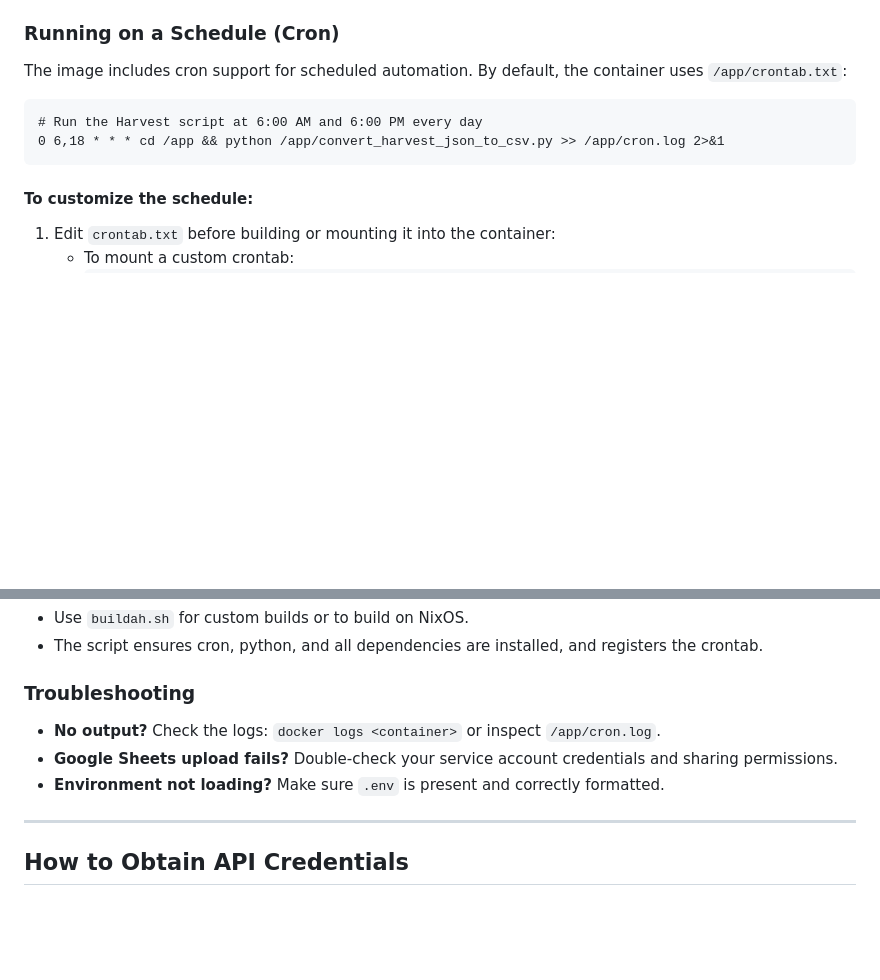
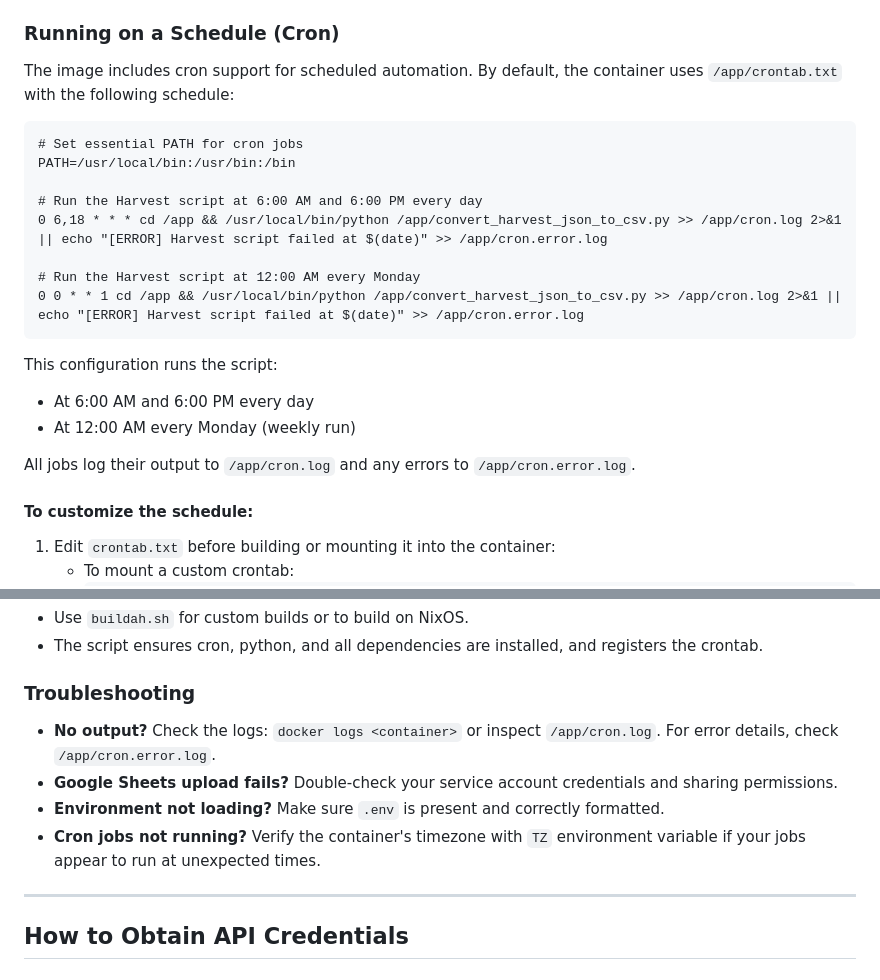
Before and after one commit to wdiazux/harvest-sheet, a Markdown page: README.md, 2 parts joined by grey strips. Rendered like a GitHub page; blank space fills up the shorter version.

Commit message:
Update cron schedule and add error logging to crontab configuration

````diff
--- a/README.md
+++ b/README.md
@@ -68,12 +68,24 @@ This will start the service. Output files (if any) will be written to the `outpu
 
 ### Running on a Schedule (Cron)
 
-The image includes cron support for scheduled automation. By default, the container uses `/app/crontab.txt`:
+The image includes cron support for scheduled automation. By default, the container uses `/app/crontab.txt` with the following schedule:
 
 ```
+# Set essential PATH for cron jobs
+PATH=/usr/local/bin:/usr/bin:/bin
+
 # Run the Harvest script at 6:00 AM and 6:00 PM every day
-0 6,18 * * * cd /app && python /app/convert_harvest_json_to_csv.py >> /app/cron.log 2>&1
+0 6,18 * * * cd /app && /usr/local/bin/python /app/convert_harvest_json_to_csv.py >> /app/cron.log 2>&1 || echo "[ERROR] Harvest script failed at $(date)" >> /app/cron.error.log
+
+# Run the Harvest script at 12:00 AM every Monday
+0 0 * * 1 cd /app && /usr/local/bin/python /app/convert_harvest_json_to_csv.py >> /app/cron.log 2>&1 || echo "[ERROR] Harvest script failed at $(date)" >> /app/cron.error.log
 ```
+
+This configuration runs the script:
+- At 6:00 AM and 6:00 PM every day
+- At 12:00 AM every Monday (weekly run)
+
+All jobs log their output to `/app/cron.log` and any errors to `/app/cron.error.log`.
 
 #### To customize the schedule:
 1. Edit `crontab.txt` before building or mounting it into the container:
@@ -102,9 +114,10 @@ The image includes cron support for scheduled automation. By default, the contai
 
 ### Troubleshooting
 
-- **No output?** Check the logs: `docker logs <container>` or inspect `/app/cron.log`.
+- **No output?** Check the logs: `docker logs <container>` or inspect `/app/cron.log`. For error details, check `/app/cron.error.log`.
 - **Google Sheets upload fails?** Double-check your service account credentials and sharing permissions.
 - **Environment not loading?** Make sure `.env` is present and correctly formatted.
+- **Cron jobs not running?** Verify the container's timezone with `TZ` environment variable if your jobs appear to run at unexpected times.
 
 ---
 
````
